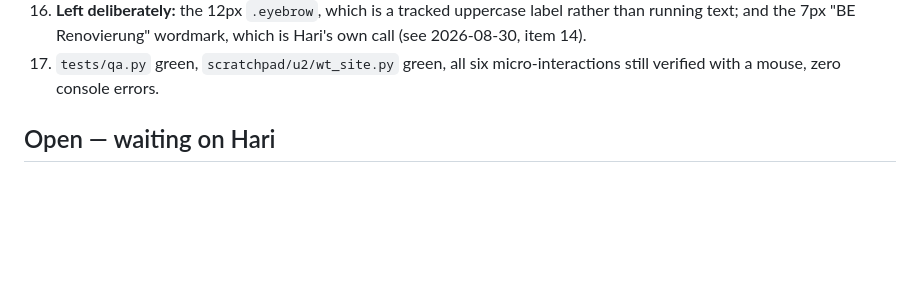
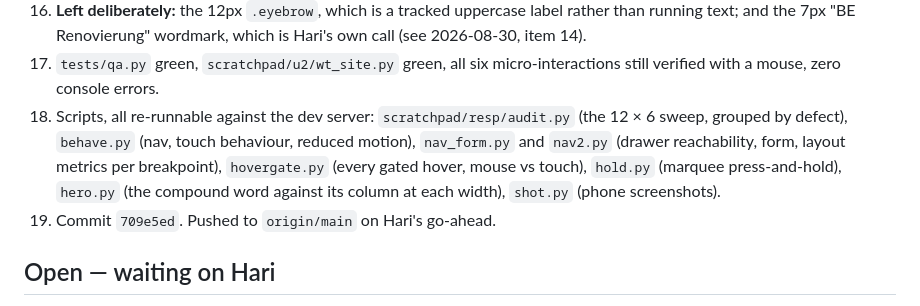
Before and after one commit to haritianaramparany3331-ship-it/KIBH-Webseite, a Markdown page: PROGRESS.md, the part around the change. GitHub-like rendering; blank space fills up the shorter version.

Commit message:
Record the responsive pass in PROGRESS.md
Co-Authored-By: Claude Opus 5 <noreply@anthropic.com>
Claude-Session: https://claude.ai/code/session_01UuYPK4oRwYD8DcxetSjSsp

```diff
--- a/PROGRESS.md
+++ b/PROGRESS.md
@@ -304,6 +304,13 @@ Verified by driving both pages with Playwright, not by reading markup.
     is Hari's own call (see 2026-08-30, item 14).
 17. `tests/qa.py` green, `scratchpad/u2/wt_site.py` green, all six
     micro-interactions still verified with a mouse, zero console errors.
+18. Scripts, all re-runnable against the dev server: `scratchpad/resp/audit.py`
+    (the 12 × 6 sweep, grouped by defect), `behave.py` (nav, touch behaviour,
+    reduced motion), `nav_form.py` and `nav2.py` (drawer reachability, form,
+    layout metrics per breakpoint), `hovergate.py` (every gated hover, mouse
+    vs touch), `hold.py` (marquee press-and-hold), `hero.py` (the compound
+    word against its column at each width), `shot.py` (phone screenshots).
+19. Commit `709e5ed`. Pushed to `origin/main` on Hari's go-ahead.
 
 ## Open — waiting on Hari
 
```
